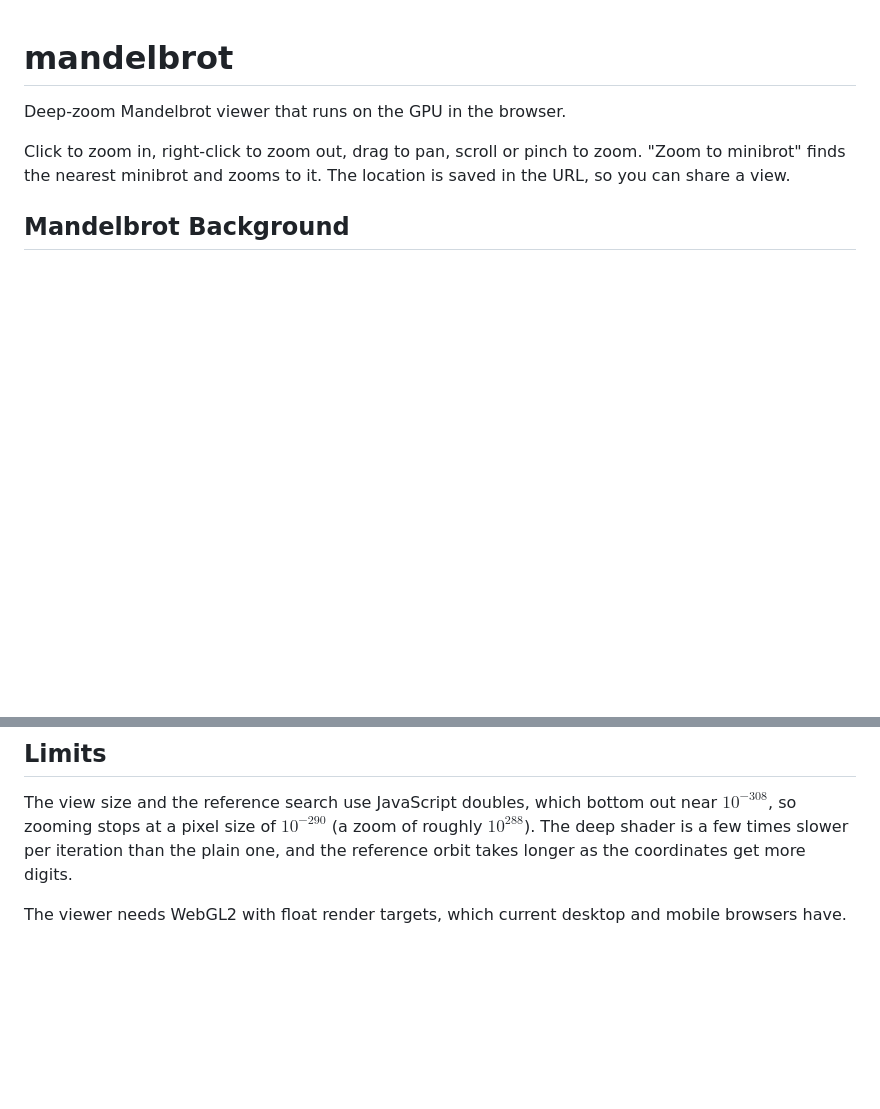
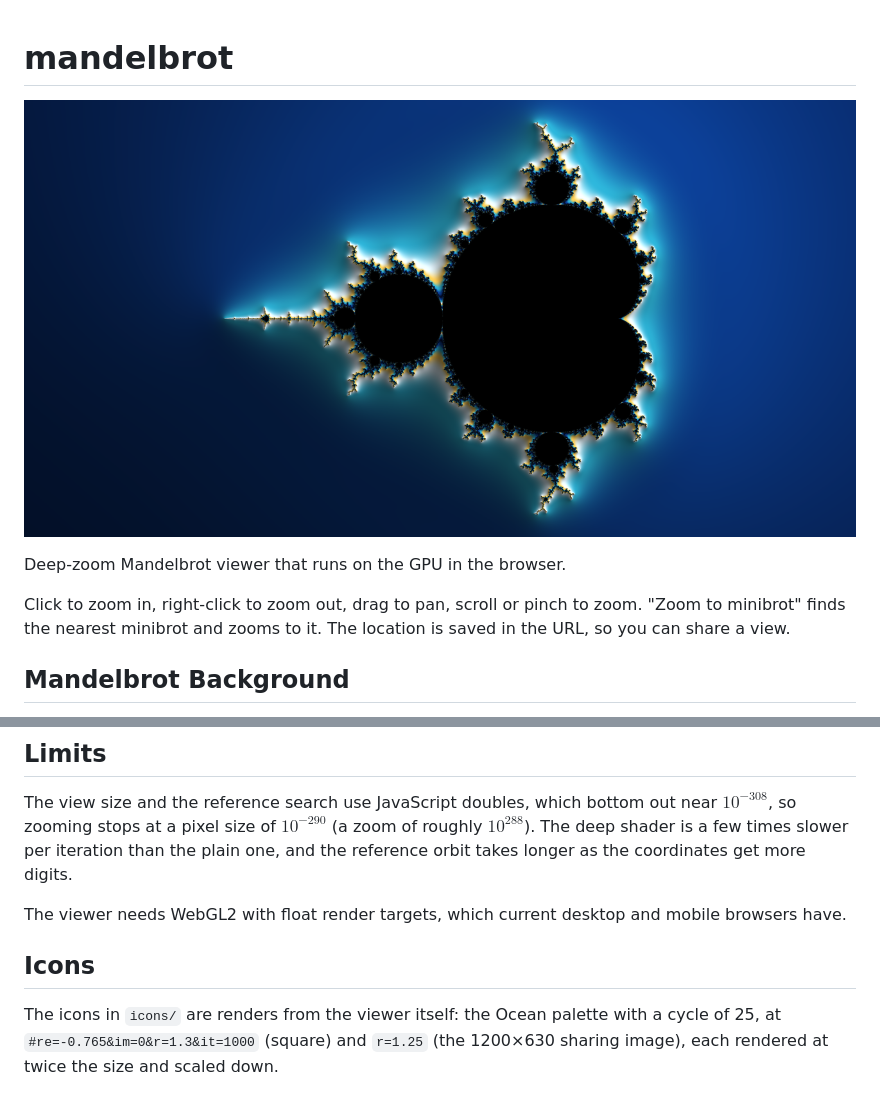
Before and after one commit to IHTFY/mandelbrot, a Markdown page: README.md, 2 parts joined by grey strips. Rendered like a GitHub page; pictures changed too: icons/og-image.png (added); blank space fills up the shorter version.

Commit message:
Add icons and a sharing image rendered from the viewer

```diff
--- a/README.md
+++ b/README.md
@@ -1,4 +1,6 @@
 # mandelbrot
+![The Mandelbrot set in the Ocean palette](icons/og-image.png)
+
 Deep-zoom Mandelbrot viewer that runs on the GPU in the browser.
 
 Click to zoom in, right-click to zoom out, drag to pan, scroll or pinch to zoom. "Zoom to minibrot" finds the nearest minibrot and zooms to it. The location is saved in the URL, so you can share a view.
@@ -32,3 +34,6 @@ Coloring follows KF's options: a palette (a cyclic gradient or the rainbow), the
 The view size and the reference search use JavaScript doubles, which bottom out near $10^{-308}$, so zooming stops at a pixel size of $10^{-290}$ (a zoom of roughly $10^{288}$). The deep shader is a few times slower per iteration than the plain one, and the reference orbit takes longer as the coordinates get more digits.
 
 The viewer needs WebGL2 with float render targets, which current desktop and mobile browsers have.
+
+## Icons
+The icons in `icons/` are renders from the viewer itself: the Ocean palette with a cycle of 25, at `#re=-0.765&im=0&r=1.3&it=1000` (square) and `r=1.25` (the 1200×630 sharing image), each rendered at twice the size and scaled down.
```
Also changed, not shown: icons/apple-touch-icon.png (added), icons/favicon-32.png (added), icons/icon-192.png (added), icons/icon-512.png (added), 1 other file.
